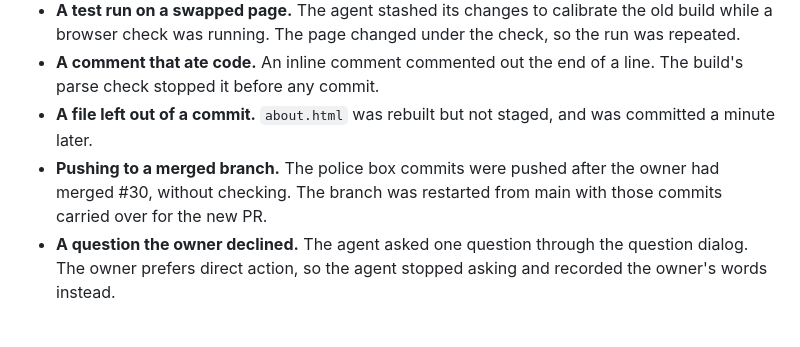
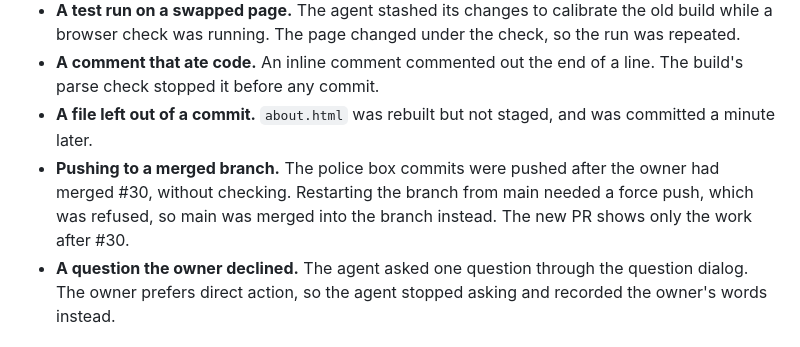
Before and after one commit to quarterback/escape-game, a Markdown page: docs/aar-session-2026-11-01.md, the part around the change. Rendered like a GitHub page.

Commit message:
AAR: record how the branch was brought up to date after #30 merged
Co-Authored-By: Claude Opus 5.5 <noreply@anthropic.com>
Claude-Session: https://claude.ai/code/session_01DbpmQdR1z5EqJAURwAeXnz

```diff
--- a/docs/aar-session-2026-11-01.md
+++ b/docs/aar-session-2026-11-01.md
@@ -129,7 +129,7 @@ Every display-only change was measured before and after and matched to the digit
 - **A test run on a swapped page.** The agent stashed its changes to calibrate the old build while a browser check was running. The page changed under the check, so the run was repeated.
 - **A comment that ate code.** An inline comment commented out the end of a line. The build's parse check stopped it before any commit.
 - **A file left out of a commit.** `about.html` was rebuilt but not staged, and was committed a minute later.
-- **Pushing to a merged branch.** The police box commits were pushed after the owner had merged #30, without checking. The branch was restarted from main with those commits carried over for the new PR.
+- **Pushing to a merged branch.** The police box commits were pushed after the owner had merged #30, without checking. Restarting the branch from main needed a force push, which was refused, so main was merged into the branch instead. The new PR shows only the work after #30.
 - **A question the owner declined.** The agent asked one question through the question dialog. The owner prefers direct action, so the agent stopped asking and recorded the owner's words instead.
 
 ## 5. Consequence
```
